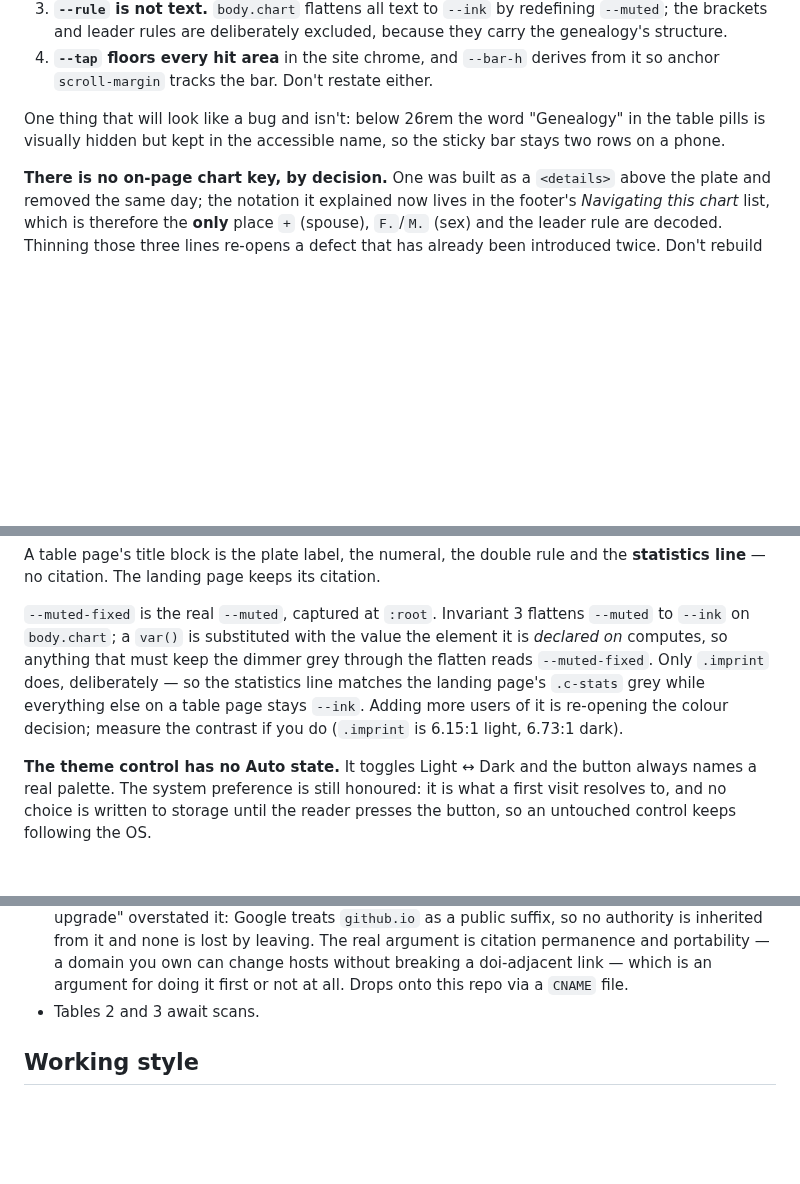
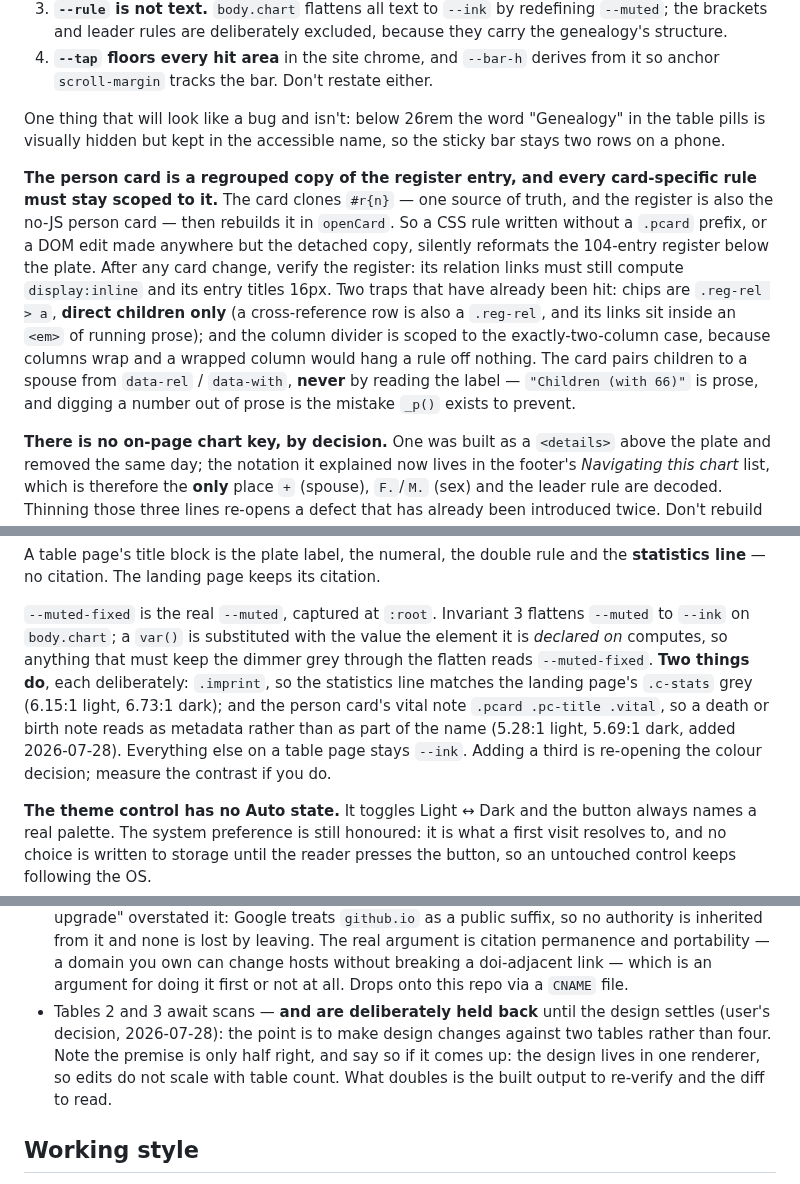
Before and after one commit to PuebloGenealogy/pueblogenealogy.github.io, a Markdown page: CLAUDE.md, 3 parts joined by grey strips. Drawn GitHub-style; blank space fills up the shorter version.

```diff
--- a/CLAUDE.md
+++ b/CLAUDE.md
@@ -164,6 +164,21 @@ One thing that will look like a bug and isn't: below 26rem the word "Genealogy"
 in the table pills is visually hidden but kept in the accessible name, so the
 sticky bar stays two rows on a phone.
 
+**The person card is a regrouped copy of the register entry, and every
+card-specific rule must stay scoped to it.** The card clones `#r{n}` — one
+source of truth, and the register is also the no-JS person card — then rebuilds
+it in `openCard`. So a CSS rule written without a `.pcard` prefix, or a DOM edit
+made anywhere but the detached copy, silently reformats the 104-entry register
+below the plate. After any card change, verify the register: its relation links
+must still compute `display:inline` and its entry titles 16px. Two traps that
+have already been hit: chips are `.reg-rel > a`, **direct children only** (a
+cross-reference row is also a `.reg-rel`, and its links sit inside an `<em>` of
+running prose); and the column divider is scoped to the exactly-two-column case,
+because columns wrap and a wrapped column would hang a rule off nothing. The
+card pairs children to a spouse from `data-rel` / `data-with`, **never** by
+reading the label — `"Children (with 66)"` is prose, and digging a number out of
+prose is the mistake `_p()` exists to prevent.
+
 **There is no on-page chart key, by decision.** One was built as a `<details>`
 above the plate and removed the same day; the notation it explained now lives in
 the footer's *Navigating this chart* list, which is therefore the **only** place
@@ -187,11 +202,13 @@ the **statistics line** — no citation. The landing page keeps its citation.
 `--muted-fixed` is the real `--muted`, captured at `:root`. Invariant 3 flattens
 `--muted` to `--ink` on `body.chart`; a `var()` is substituted with the value the
 element it is *declared on* computes, so anything that must keep the dimmer grey
-through the flatten reads `--muted-fixed`. Only `.imprint` does, deliberately —
-so the statistics line matches the landing page's `.c-stats` grey while
-everything else on a table page stays `--ink`. Adding more users of it is
-re-opening the colour decision; measure the contrast if you do (`.imprint` is
-6.15:1 light, 6.73:1 dark).
+through the flatten reads `--muted-fixed`. **Two things do**, each
+deliberately: `.imprint`, so the statistics line matches the landing page's
+`.c-stats` grey (6.15:1 light, 6.73:1 dark); and the person card's vital note
+`.pcard .pc-title .vital`, so a death or birth note reads as metadata rather
+than as part of the name (5.28:1 light, 5.69:1 dark, added 2026-07-28).
+Everything else on a table page stays `--ink`. Adding a third is re-opening the
+colour decision; measure the contrast if you do.
 
 **The theme control has no Auto state.** It toggles Light ↔ Dark and the button
 always names a real palette. The system preference is still honoured: it is what
@@ -330,7 +347,12 @@ would title the deposit after the repo.
   real argument is citation permanence and portability — a domain you own can
   change hosts without breaking a doi-adjacent link — which is an argument for
   doing it first or not at all. Drops onto this repo via a `CNAME` file.
-- Tables 2 and 3 await scans.
+- Tables 2 and 3 await scans — **and are deliberately held back** until the
+  design settles (user's decision, 2026-07-28): the point is to make design
+  changes against two tables rather than four. Note the premise is only half
+  right, and say so if it comes up: the design lives in one renderer, so edits
+  do not scale with table count. What doubles is the built output to re-verify
+  and the diff to read.
 
 ## Working style
 
```
Also changed, not shown: CHANGELOG.md (+14 -0 lines), SESSION-NOTES.md (+80 -76 lines).
